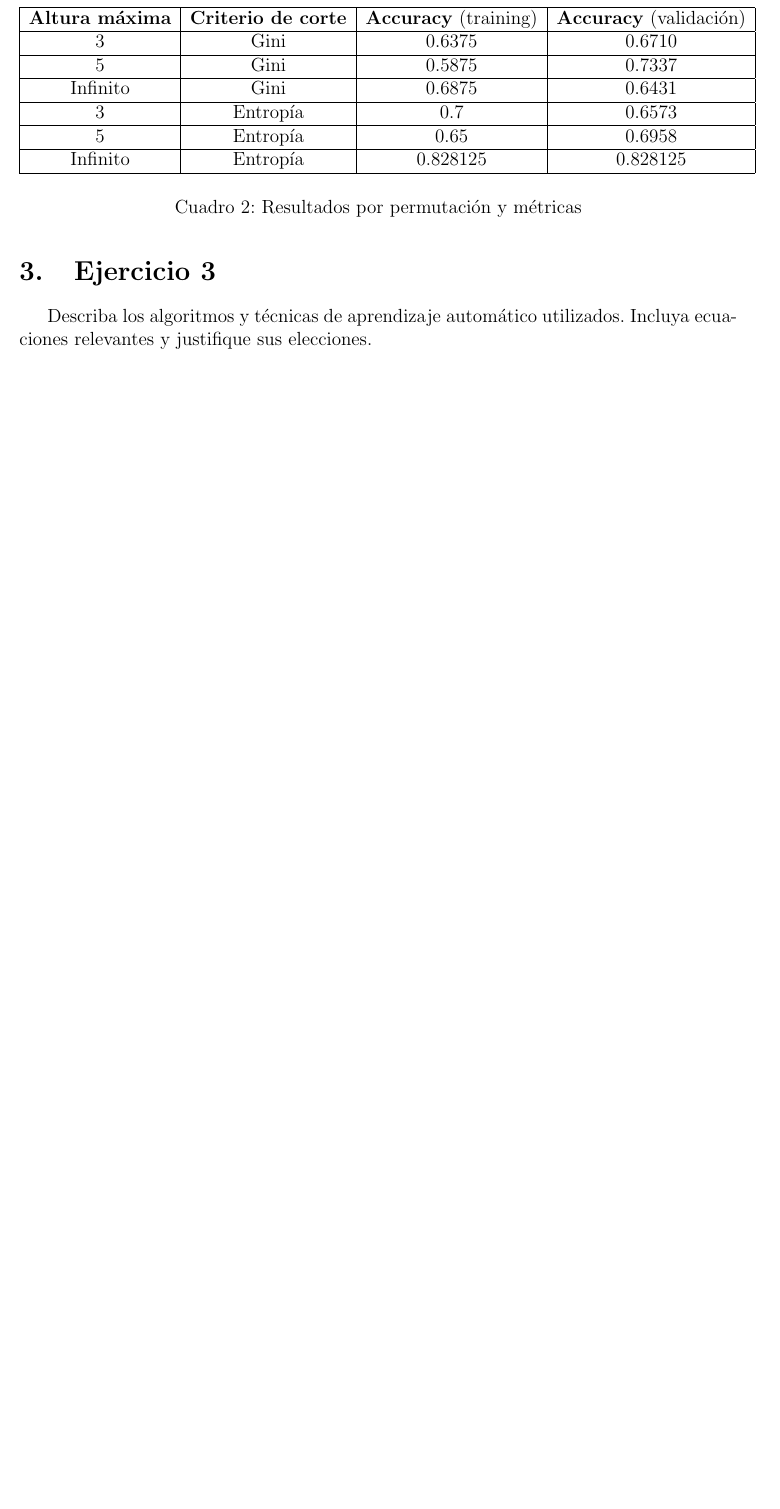
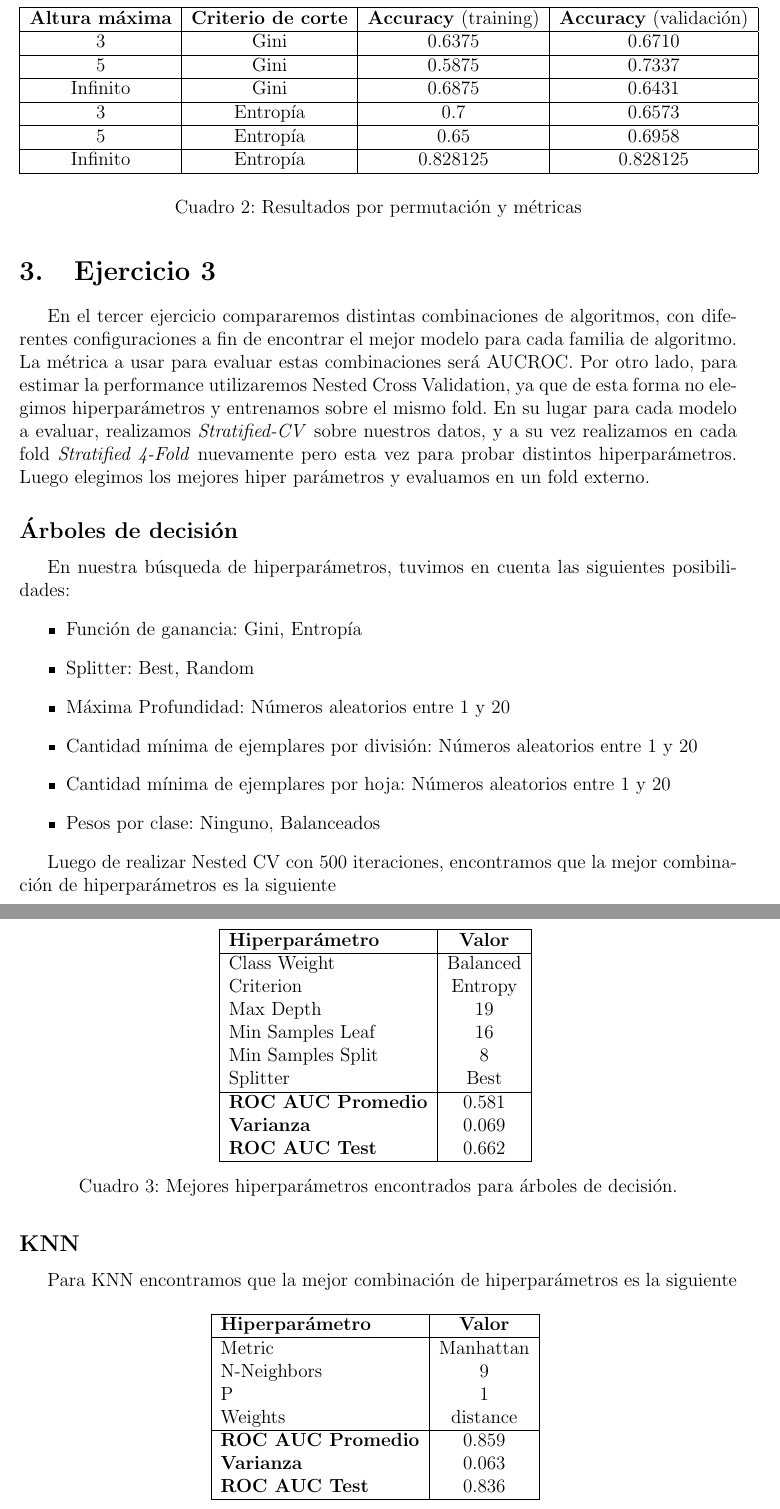
Before and after one commit to Mauro1642/Aprendizaje-Automatico, a LaTeX document (Informe/informe.tex): part of page 4 of 4 before the commit and two parts of pages 4 and 5 of 6 after it, the two joined at a grey line, cut so that both start at the same text, the shorter picture padded with empty space. Compiled offline with pdfLaTeX.

Commit message:
Avance Ej 3 Informe. Tablas DT,KNN,SVM

```diff
--- a/Informe/informe.tex
+++ b/Informe/informe.tex
@@ -9,6 +9,9 @@
 \usepackage{float}
 \usepackage{listings}
 \usepackage{xcolor}
+\usepackage{array}
+\newcolumntype{P}[1]{>{\centering\arraybackslash}p{#1}}
+
 
 % Page layout
 \geometry{margin=1in}
@@ -132,4 +135,61 @@ En la tabla \ref{tab:resultados-arbol-gridsearch-1} se muestran los resultados o
 \end{table}
 
 \section{Ejercicio 3}
-Describa los algoritmos y técnicas de aprendizaje automático utilizados. Incluya ecuaciones relevantes y justifique sus elecciones.
+\par En el tercer ejercicio compararemos distintas combinaciones de algoritmos, con diferentes configuraciones a fin de encontrar el mejor modelo para cada familia de algoritmo. La métrica a usar para evaluar estas combinaciones será AUCROC. Por otro lado, para estimar la performance utilizaremos Nested Cross Validation, ya que de esta forma no elegimos hiperparámetros y entrenamos sobre el mismo fold. En su lugar para cada modelo a evaluar, realizamos \textit{Stratified-CV} sobre nuestros datos, y a su vez realizamos en cada fold \textit{Stratified 4-Fold} nuevamente pero esta vez para probar distintos hiperparámetros. Luego elegimos los mejores hiper parámetros y evaluamos en un fold externo.
+
+\subsection*{Árboles de decisión}
+\par En nuestra búsqueda de hiperparámetros, tuvimos en cuenta las siguientes posibilidades:
+\begin{itemize}
+    \item Función de ganancia: Gini, Entropía
+    \item Splitter: Best, Random
+    \item Máxima Profundidad: Números aleatorios entre 1 y 20
+    \item Cantidad mínima de ejemplares por división: Números aleatorios entre 1 y 20
+    \item Cantidad mínima de ejemplares por hoja: Números aleatorios entre 1 y 20
+    \item Pesos por clase: Ninguno, Balanceados
+\end{itemize}
+% Detallar elección de espacio de búsqueda
+\par  Luego de realizar Nested CV con 500 iteraciones, encontramos que la mejor combinación de hiperparámetros es la siguiente
+\begin{table}[H]
+    \centering
+    \begin{tabular}{|l|c|}
+    \hline
+    \textbf{Hiperparámetro} & \textbf{Valor} \\
+    \hline
+    Class Weight & Balanced \\
+    Criterion & Entropy \\
+    Max Depth & 19 \\
+    Min Samples Leaf & 16 \\
+    Min Samples Split & 8 \\
+    Splitter & Best \\
+    \hline
+    \textbf{ROC AUC Promedio} & 0.581 \\
+    \textbf{Varianza} & 0.069 \\
+    \textbf{ROC AUC Test} & 0.662 \\
+    \hline
+    \end{tabular}
+    \caption{Mejores hiperparámetros encontrados para árboles de decisión.}
+    \label{tab:mejores-hiperparametros-dtree}
+\end{table}
+
+% Deberíamos explicar qué rango de hiperparámetros exploramos y por qué
+
+\subsection*{KNN}
+\par Para KNN encontramos que la mejor combinación de hiperparámetros es la siguiente
+
+\begin{table}[H]
+    \centering
+    \begin{tabular}{|l|c|}
+    \hline
+    \textbf{Hiperparámetro} & \textbf{Valor} \\
+    \hline
+    Metric & Manhattan \\
+    N-Neighbors & 9 \\
+    P & 1 \\
+    Weights & distance \\
+    \hline
+    \textbf{ROC AUC Promedio} & 0.859 \\
+    \textbf{Varianza} & 0.063 \\
+    \textbf{ROC AUC Test} & 0.836 \\
+    \hline
+    \end{tabular}
+    \caption{Mejores hiperparámetros encontrados para KNN.}
```
Also changed, not shown: Informe/informe.pdf, Informe/informe.tex (39 more changed lines), 5 other files.
